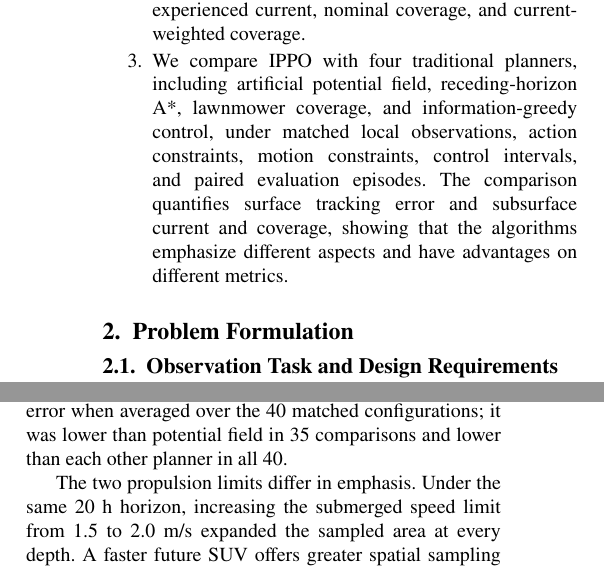
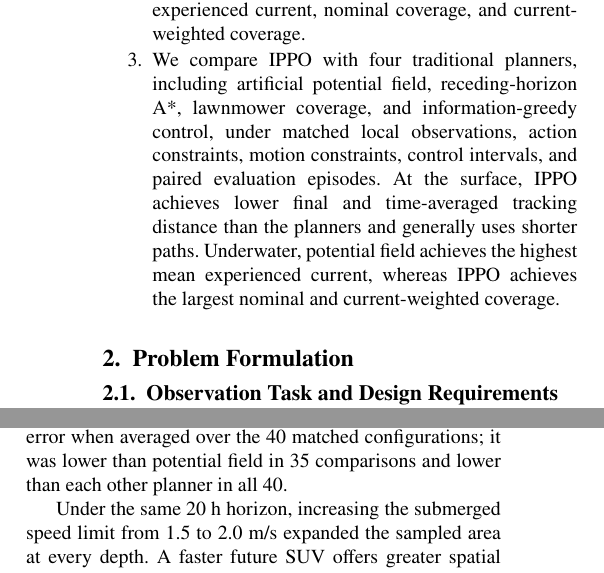
Before and after one commit to DYHAI/SUV-MARL-TC, a LaTeX paper (paper/main.tex): two parts of the columns of pages 4 and 16 of 24, joined at a grey line, cut so that both start at the same text. Compiled offline with pdfLaTeX.

Commit message:
State metric-specific RL and planner advantages

```diff
--- a/paper/main.tex
+++ b/paper/main.tex
@@ -286,9 +286,10 @@ experienced current, nominal coverage, and current-weighted coverage.
 potential field, receding-horizon A*, lawnmower coverage, and
 information-greedy control, under matched local observations, action
 constraints, motion constraints, control intervals, and paired evaluation
-episodes. The comparison quantifies surface tracking error and subsurface
-current and coverage, showing that the algorithms emphasize different aspects
-and have advantages on different metrics.
+episodes. At the surface, IPPO achieves lower final and time-averaged tracking
+distance than the planners and generally uses shorter paths. Underwater,
+potential field achieves the highest mean experienced current, whereas IPPO
+achieves the largest nominal and current-weighted coverage.
 \end{enumerate}
 
 \section{Problem Formulation}\label{sec:problem}
@@ -1632,11 +1632,10 @@ At the surface, IPPO had the lowest final tracking error when averaged over the
 40 matched configurations; it was lower than potential field in 35 comparisons
 and lower than each other planner in all 40.
 
-The two propulsion limits differ in emphasis. Under the same 20 h horizon,
-increasing the submerged speed limit from 1.5 to 2.0 m/s expanded the sampled
-area at every depth. A faster future SUV offers greater spatial sampling
-capacity, provided that endurance, control stability, and mission recovery
-remain feasible.
+Under the same 20 h horizon, increasing the submerged speed limit from 1.5 to
+2.0 m/s expanded the sampled area at every depth. A faster future SUV offers
+greater spatial sampling capacity, provided that endurance, control stability,
+and mission recovery remain feasible.
 
 The present evidence is simulation-based and uses a mission-level horizontal
 point-mass model. Field validation, operational forecast impact, and calibrated
```
Also changed, not shown: paper/main.tex (7 more changed lines), 1 other file.
